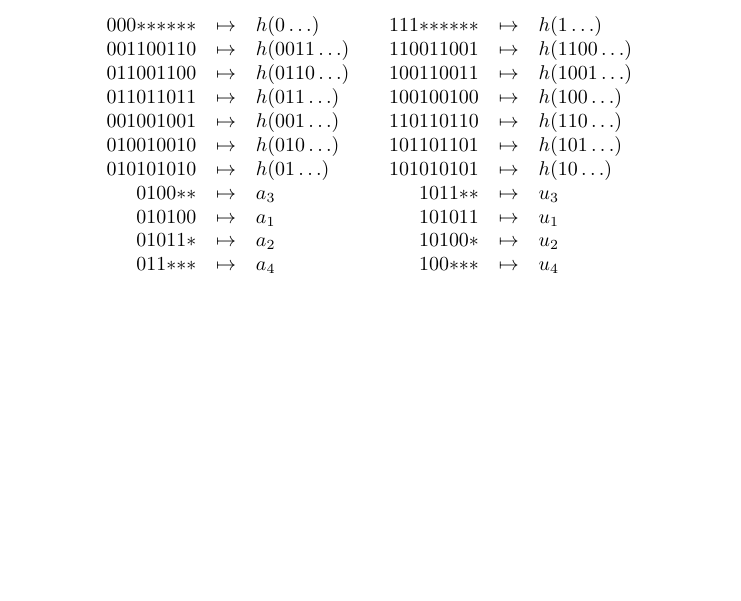
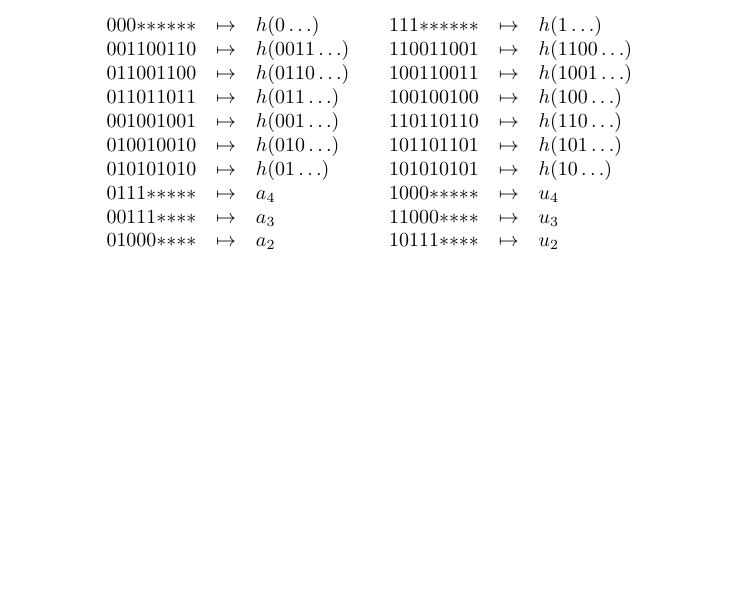
Before and after one commit to johannesmarti/debruijn, a LaTeX document (coloring.tex): part of page 5 of 5, cut so that both start at the same text. Compiled offline with pdfLaTeX.

Commit message:
not much

```diff
--- a/coloring.tex
+++ b/coloring.tex
@@ -383,10 +383,10 @@ $a_2$, $u_3$ and $a_4$ in the image of $h$ such that
  010010010 & \mapsto & h(010\dots) \\
  010101010 & \mapsto & h(01\dots) \\
 
- 0100\any\any & \mapsto & a_3 \\
- 010100 & \mapsto & a_1 \\
- 01011\any & \mapsto & a_2 \\
- 011\any\any\any & \mapsto & a_4
+ 0111\any\any\any\any\any & \mapsto & a_4 \\
+ 00111\any\any\any\any & \mapsto & a_3 \\
+
+ 01000\any\any\any\any & \mapsto & a_2 \\
  \end{array} \quad
  \begin{array}{rcl}
  111\any\any\any\any\any\any & \mapsto & h(1\dots) \\
@@ -397,10 +397,10 @@ $a_2$, $u_3$ and $a_4$ in the image of $h$ such that
  101101101 & \mapsto & h(101\dots) \\
  101010101 & \mapsto & h(10\dots) \\
 
- 1011\any\any & \mapsto & u_3 \\
- 101011 & \mapsto & u_1 \\
- 10100\any & \mapsto & u_2 \\
- 100\any\any\any & \mapsto & u_4
+ 1000\any\any\any\any\any & \mapsto & u_4 \\
+ 11000\any\any\any\any & \mapsto & u_3 \\
+
+ 10111\any\any\any\any & \mapsto & u_2 \\
  \end{array}
 \]
 \end{document}
```
